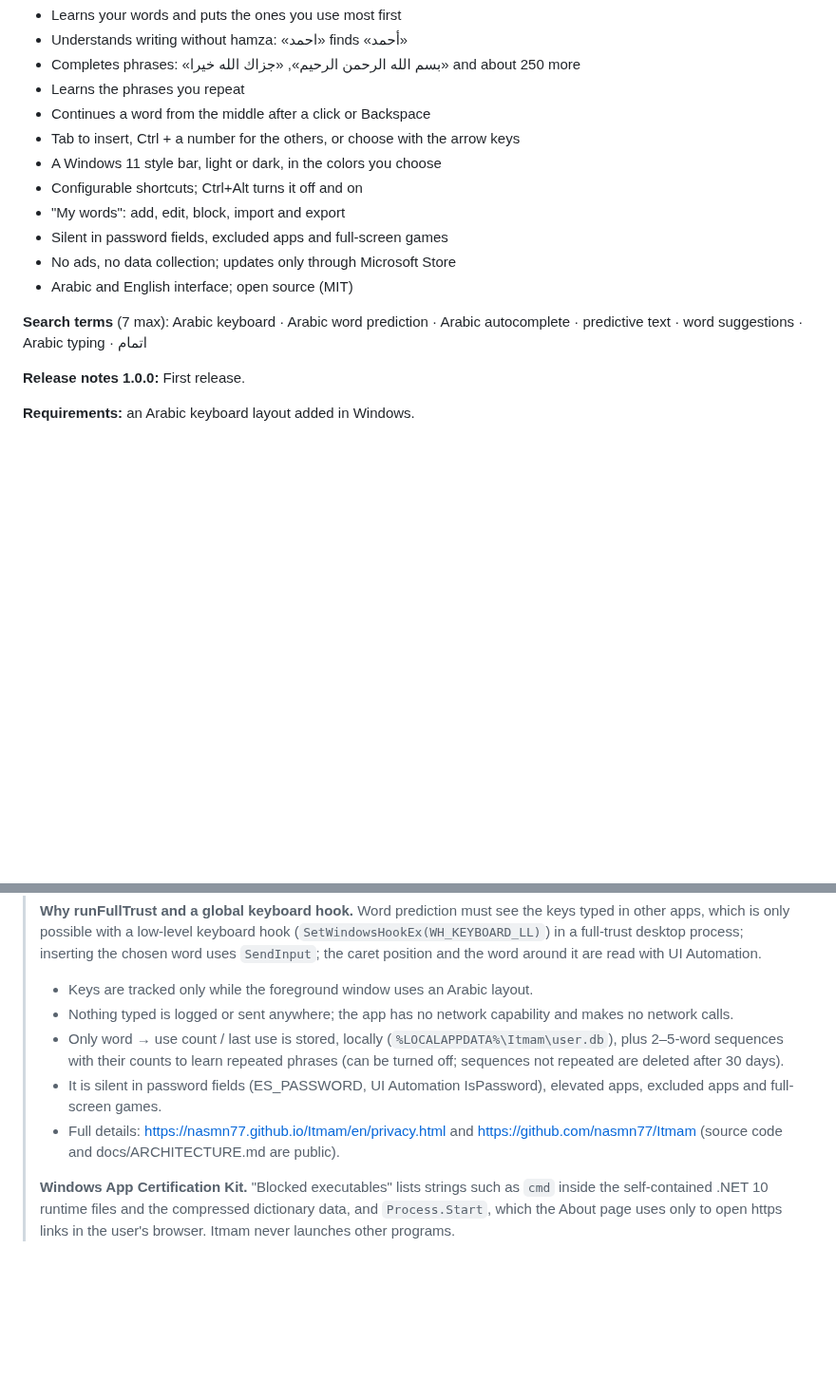
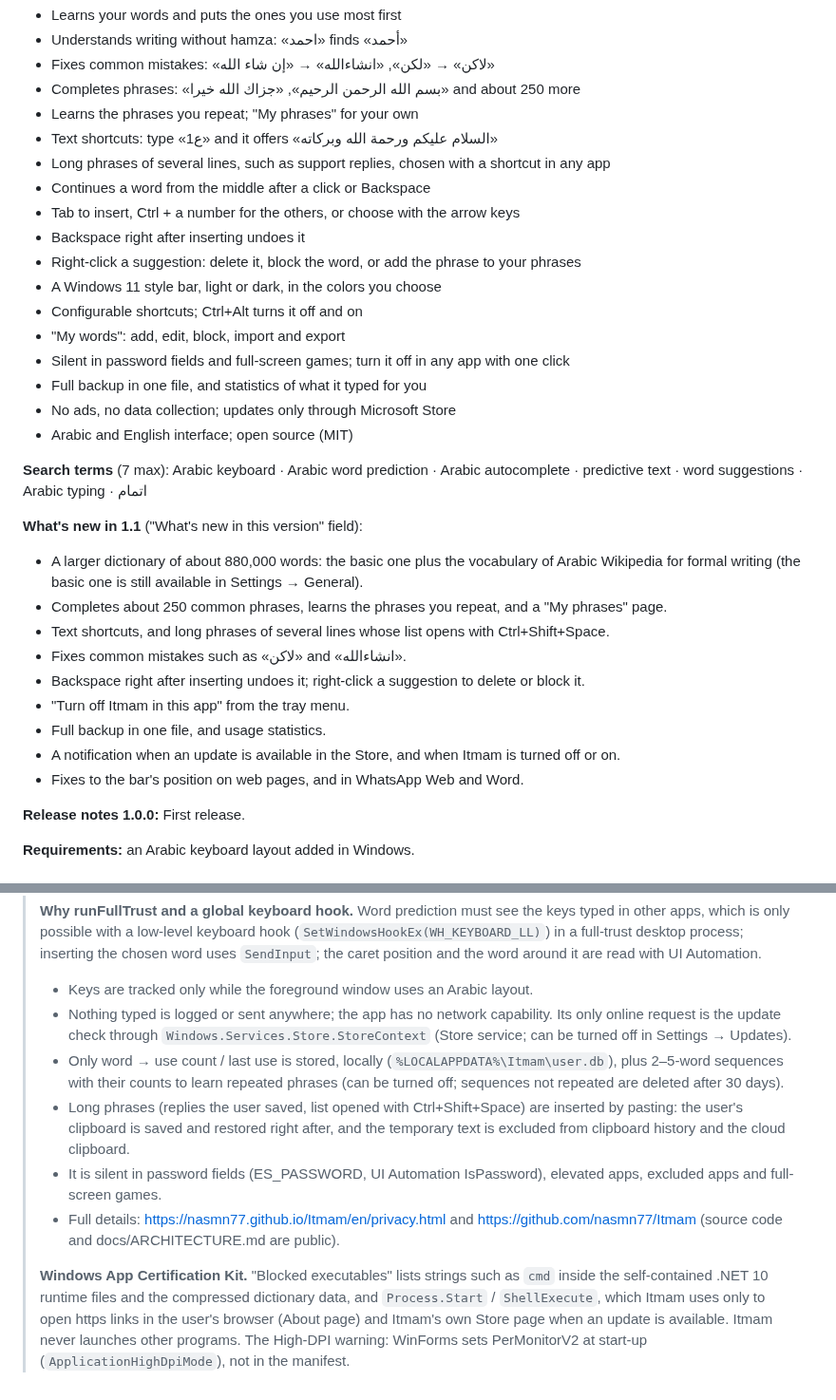
Before and after one commit to nasmn77/Itmam, a Markdown page: STORE_LISTING.md, 2 parts joined by grey strips. Shown at 95% size. Rendered like a GitHub page; blank space fills up the shorter version.

```diff
--- a/STORE_LISTING.md
+++ b/STORE_LISTING.md
@@ -60,17 +82,35 @@ Your privacy first: Itmam itself never connects to the internet and never saves
 - Learns your words and puts the ones you use most first
 - Understands writing without hamza: «احمد» finds «أحمد»
+- Fixes common mistakes: «لاكن» → «لكن», «انشاءالله» → «إن شاء الله»
 - Completes phrases: «بسم الله الرحمن الرحيم», «جزاك الله خيرا» and about 250 more
-- Learns the phrases you repeat
+- Learns the phrases you repeat; "My phrases" for your own
+- Text shortcuts: type «ع1» and it offers «السلام عليكم ورحمة الله وبركاته»
+- Long phrases of several lines, such as support replies, chosen with a shortcut in any app
 - Continues a word from the middle after a click or Backspace
 - Tab to insert, Ctrl + a number for the others, or choose with the arrow keys
+- Backspace right after inserting undoes it
+- Right-click a suggestion: delete it, block the word, or add the phrase to your phrases
 - A Windows 11 style bar, light or dark, in the colors you choose
 - Configurable shortcuts; Ctrl+Alt turns it off and on
 - "My words": add, edit, block, import and export
-- Silent in password fields, excluded apps and full-screen games
+- Silent in password fields and full-screen games; turn it off in any app with one click
+- Full backup in one file, and statistics of what it typed for you
 - No ads, no data collection; updates only through Microsoft Store
 - Arabic and English interface; open source (MIT)
 
 **Search terms** (7 max): Arabic keyboard · Arabic word prediction · Arabic autocomplete · predictive text · word suggestions · Arabic typing · اتمام
+
+**What's new in 1.1** ("What's new in this version" field):
+
+- A larger dictionary of about 880,000 words: the basic one plus the vocabulary of Arabic Wikipedia for formal writing (the basic one is still available in Settings → General).
+- Completes about 250 common phrases, learns the phrases you repeat, and a "My phrases" page.
+- Text shortcuts, and long phrases of several lines whose list opens with Ctrl+Shift+Space.
+- Fixes common mistakes such as «لاكن» and «انشاءالله».
+- Backspace right after inserting undoes it; right-click a suggestion to delete or block it.
+- "Turn off Itmam in this app" from the tray menu.
+- Full backup in one file, and usage statistics.
+- A notification when an update is available in the Store, and when Itmam is turned off or on.
+- Fixes to the bar's position on web pages, and in WhatsApp Web and Word.
 
 **Release notes 1.0.0:** First release.
 
@@ -114,13 +154,19 @@ Paste into Partner Center → Submission options → Notes for certification.
 > possible with a low-level keyboard hook (`SetWindowsHookEx(WH_KEYBOARD_LL)`) in a full-trust desktop process;
 > inserting the chosen word uses `SendInput`; the caret position and the word around it are read with UI Automation.
 > - Keys are tracked only while the foreground window uses an Arabic layout.
-> - Nothing typed is logged or sent anywhere; the app has no network capability and makes no network calls.
+> - Nothing typed is logged or sent anywhere; the app has no network capability. Its only online request is the
+>   update check through `Windows.Services.Store.StoreContext` (Store service; can be turned off in Settings → Updates).
 > - Only word → use count / last use is stored, locally (`%LOCALAPPDATA%\Itmam\user.db`), plus 2–5-word sequences
 >   with their counts to learn repeated phrases (can be turned off; sequences not repeated are deleted after 30 days).
+> - Long phrases (replies the user saved, list opened with Ctrl+Shift+Space) are inserted by pasting: the user's
+>   clipboard is saved and restored right after, and the temporary text is excluded from clipboard history and the
+>   cloud clipboard.
 > - It is silent in password fields (ES_PASSWORD, UI Automation IsPassword), elevated apps, excluded apps and
 >   full-screen games.
 > - Full details: https://nasmn77.github.io/Itmam/en/privacy.html and https://github.com/nasmn77/Itmam (source code and docs/ARCHITECTURE.md are public).
 >
 > **Windows App Certification Kit.** "Blocked executables" lists strings such as `cmd` inside the self-contained .NET 10
-> runtime files and the compressed dictionary data, and `Process.Start`, which the About page uses only to open
-> https links in the user's browser. Itmam never launches other programs.
+> runtime files and the compressed dictionary data, and `Process.Start` / `ShellExecute`, which Itmam uses only to
+> open https links in the user's browser (About page) and Itmam's own Store page when an update is available. Itmam
+> never launches other programs. The High-DPI warning: WinForms sets PerMonitorV2 at start-up
+> (`ApplicationHighDpiMode`), not in the manifest.
```
Also changed, not shown: other parts of STORE_LISTING.md (+28 -6 lines).
